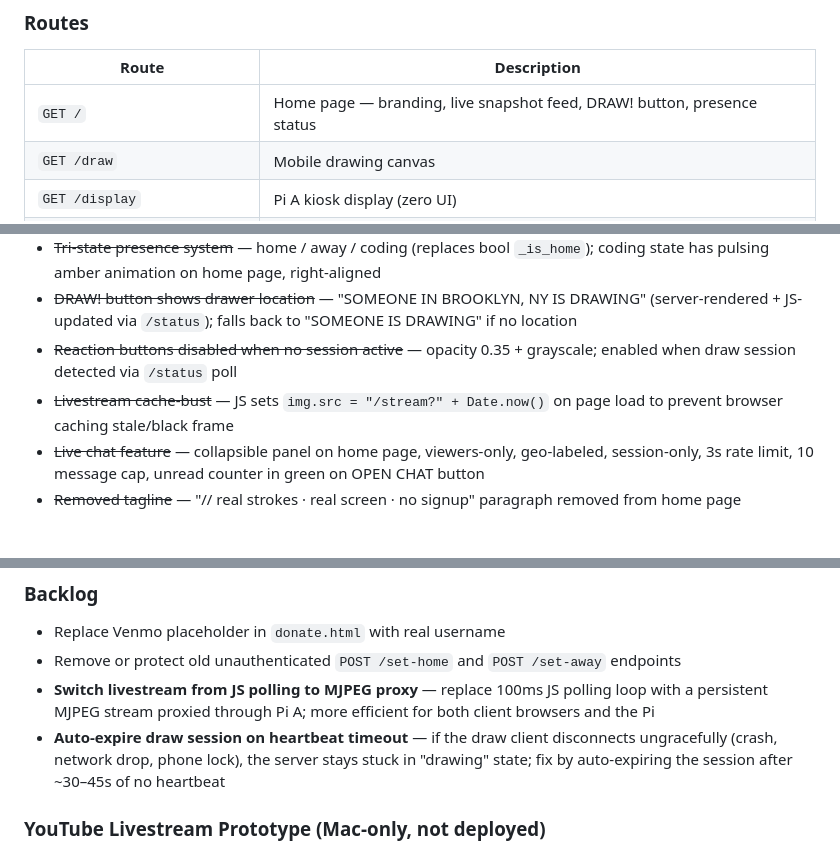
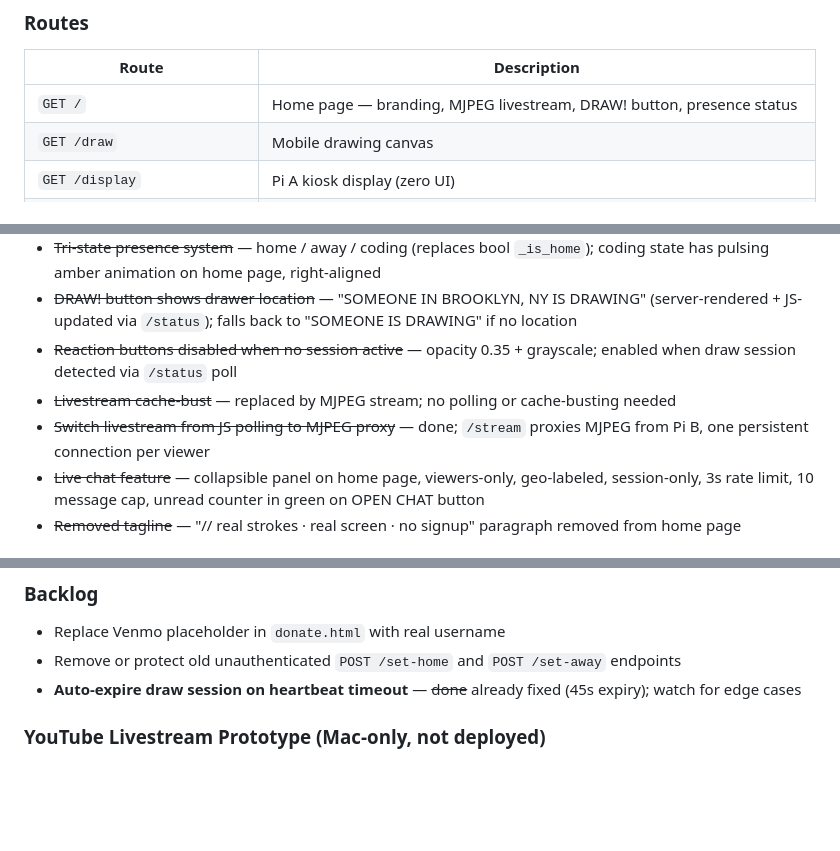
Before and after one commit to karltkurtz/livedoodle, a Markdown page: CLAUDE.md, 3 parts joined by grey strips. Drawn GitHub-style; blank space fills up the shorter version.

Commit message:
Update CLAUDE.md: document MJPEG stream, mark completed backlog items
Co-Authored-By: Claude Sonnet 4.6 <noreply@anthropic.com>

```diff
--- a/CLAUDE.md
+++ b/CLAUDE.md
@@ -25,7 +25,7 @@ Single-file FastAPI server (`main.py`) with Jinja2 templates.
 
 | Route | Description |
 |-------|-------------|
-| `GET /` | Home page — branding, live snapshot feed, DRAW! button, presence status |
+| `GET /` | Home page — branding, MJPEG livestream, DRAW! button, presence status |
 | `GET /draw` | Mobile drawing canvas |
 | `GET /display` | Pi A kiosk display (zero UI) |
 | `GET /about` | About page — what it is, how it works, hardware setup |
@@ -387,7 +387,8 @@ Stamp flow:
 - ~~Tri-state presence system~~ — home / away / coding (replaces bool `_is_home`); coding state has pulsing amber animation on home page, right-aligned
 - ~~DRAW! button shows drawer location~~ — "SOMEONE IN BROOKLYN, NY IS DRAWING" (server-rendered + JS-updated via `/status`); falls back to "SOMEONE IS DRAWING" if no location
 - ~~Reaction buttons disabled when no session active~~ — opacity 0.35 + grayscale; enabled when draw session detected via `/status` poll
-- ~~Livestream cache-bust~~ — JS sets `img.src = "/stream?" + Date.now()` on page load to prevent browser caching stale/black frame
+- ~~Livestream cache-bust~~ — replaced by MJPEG stream; no polling or cache-busting needed
+- ~~Switch livestream from JS polling to MJPEG proxy~~ — done; `/stream` proxies MJPEG from Pi B, one persistent connection per viewer
 - ~~Live chat feature~~ — collapsible panel on home page, viewers-only, geo-labeled, session-only, 3s rate limit, 10 message cap, unread counter in green on OPEN CHAT button
 - ~~Removed tagline~~ — "// real strokes · real screen · no signup" paragraph removed from home page
 
@@ -400,8 +401,7 @@ Stamp flow:
 ### Backlog
 - Replace Venmo placeholder in `donate.html` with real username
 - Remove or protect old unauthenticated `POST /set-home` and `POST /set-away` endpoints
-- **Switch livestream from JS polling to MJPEG proxy** — replace 100ms JS polling loop with a persistent MJPEG stream proxied through Pi A; more efficient for both client browsers and the Pi
-- **Auto-expire draw session on heartbeat timeout** — if the draw client disconnects ungracefully (crash, network drop, phone lock), the server stays stuck in "drawing" state; fix by auto-expiring the session after ~30–45s of no heartbeat
+- **Auto-expire draw session on heartbeat timeout** — ~~done~~ already fixed (45s expiry); watch for edge cases
 
 ### YouTube Livestream Prototype (Mac-only, not deployed)
 **Purpose:** Fallback plan in case Cloudflare throttles the MJPEG stream at scale. Build a local prototype on Mac to evaluate YouTube Live as an alternative before needing it in production.
```
Also changed, not shown: other parts of CLAUDE.md (+3 -3 lines).
